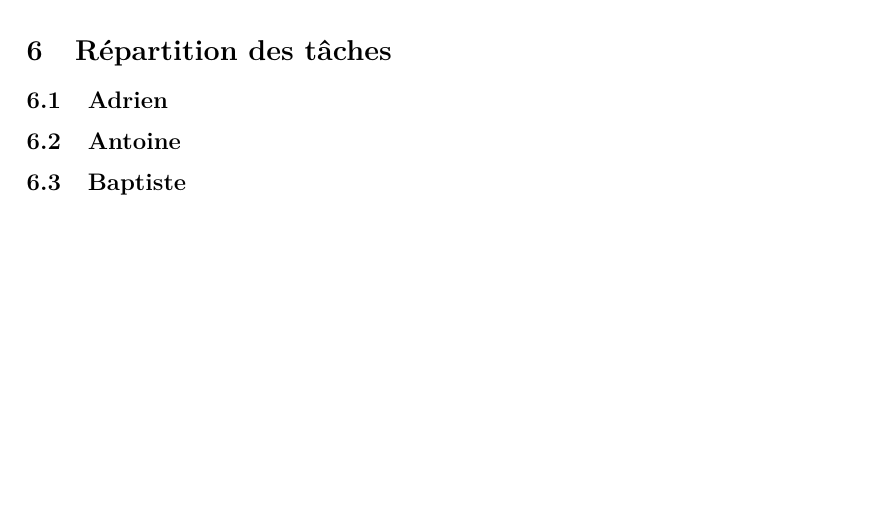
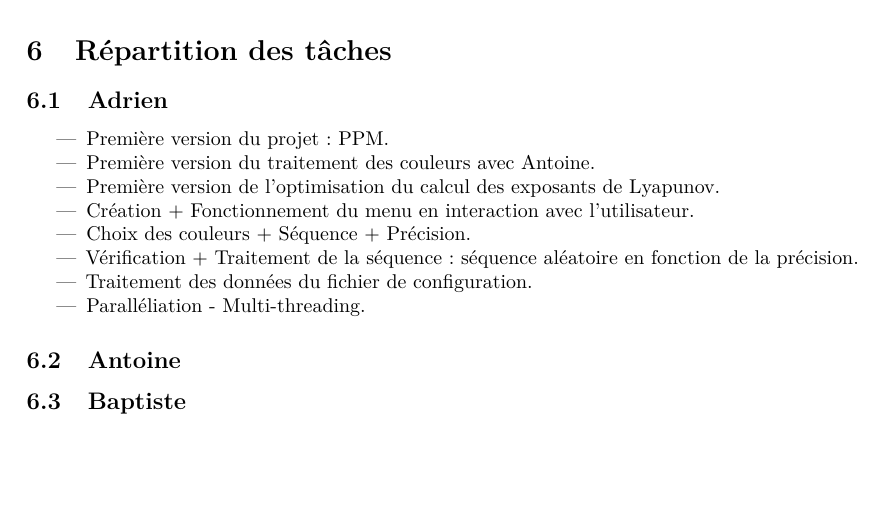
Before and after one commit to ALT2205/Lyapunov, a LaTeX document (rapport/rapport.tex): part of page 7 of 7, cut so that both start at the same text. Compiled offline with pdfLaTeX.

Commit message:
Mis à jour du rapport

```diff
--- a/rapport/rapport.tex
+++ b/rapport/rapport.tex
@@ -223,6 +223,16 @@ tabsize=2,
 	\section{Répartition des tâches}
 
 	\subsection{Adrien}
+\begin{itemize}
+	\item Première version du projet : PPM.
+	\item Première version du traitement des couleurs avec Antoine.
+	\item Première version de l'optimisation du calcul des exposants de Lyapunov.
+	\item Création + Fonctionnement du menu en interaction avec l'utilisateur.
+	\item Choix des couleurs + Séquence + Précision.
+	\item Vérification + Traitement de la séquence : séquence aléatoire en fonction de la précision.
+	\item Traitement des données du fichier de configuration.
+	\item Paralléliation - Multi-threading.
+\end{itemize}
 
 	\subsection{Antoine}
 
```
Also changed, not shown: rapport/rapport.pdf.
